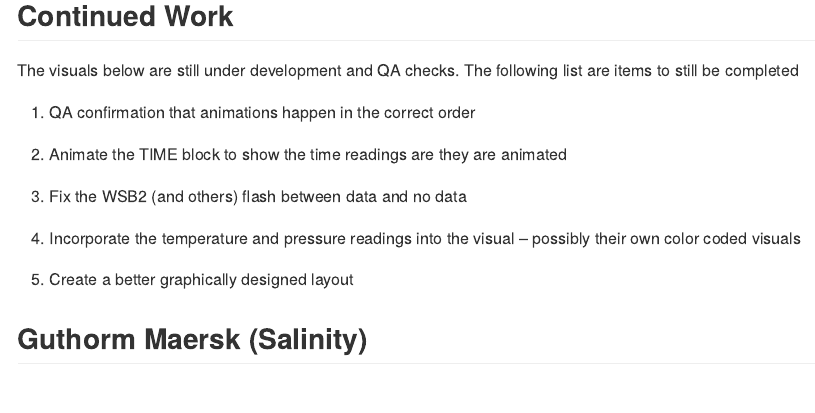
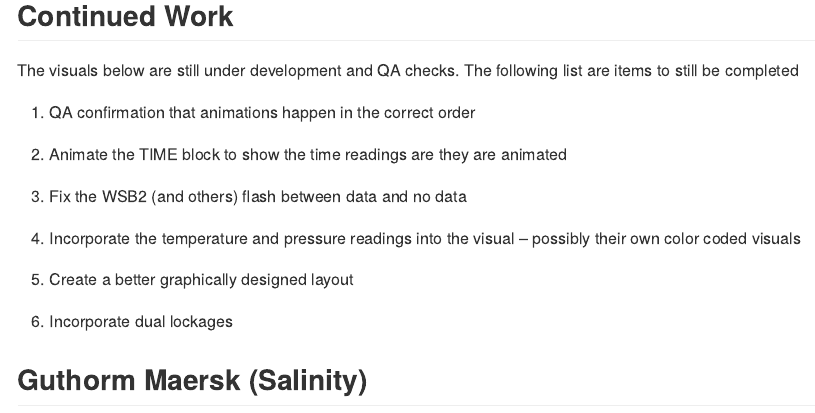
Before and after one commit to MVR-GIS/Panama_Infographic, an R Markdown document (README.Rmd): the page in a window 1100 px wide, from 1860 px down. The pictures show the output file README.md that the author committed with the source, drawn offline in the style of GitHub.

Commit message:
updated readme

```diff
--- a/README.Rmd
+++ b/README.Rmd
@@ -56,6 +56,8 @@ The visuals below are still under development and QA checks. The following list
 
 5. Create a better graphically designed layout
 
+6. Incorporate dual lockages
+
 ## Guthorm Maersk (Salinity)
 ![Panama Lock Cross Section](man/figures/GUTHORM MAERSK_total_new.svg)
 
```
Also changed, not shown: README.md, 2 other files.
